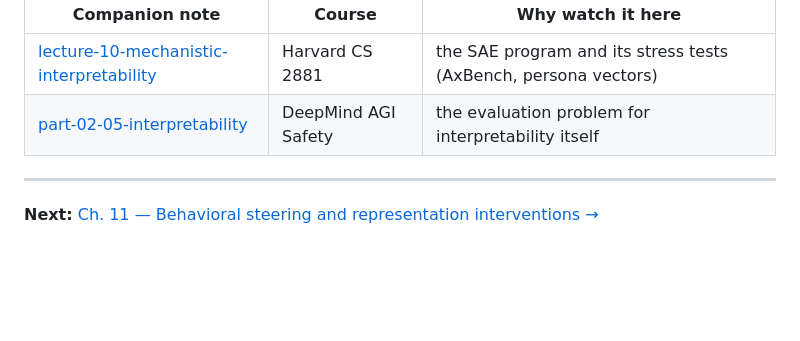
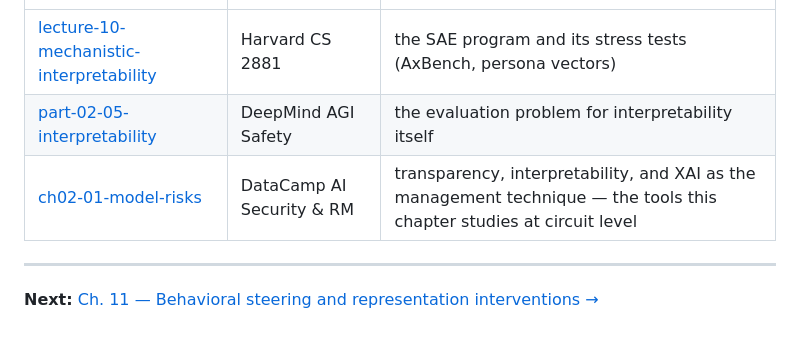
Before and after one commit to AdilShamim8/AI-Safety, a Markdown page: chapters/10-sparse-features-circuits-and-interpretability-evaluation/README.md, the part around the change. GitHub-like rendering; blank space fills up the shorter version.

```diff
--- a/chapters/10-sparse-features-circuits-and-interpretability-evaluation/README.md
+++ b/chapters/10-sparse-features-circuits-and-interpretability-evaluation/README.md
@@ -585,6 +585,7 @@ chapter is a finding to record, not a problem to resolve.
 |---|---|---|
 | [lecture-10-mechanistic-interpretability](../../courses/boaz-barak-cs2881/lecture-10-mechanistic-interpretability.md) | Harvard CS 2881 | the SAE program and its stress tests (AxBench, persona vectors) |
 | [part-02-05-interpretability](../../courses/google-deepmind-agi-safety/part-02-05-interpretability.md) | DeepMind AGI Safety | the evaluation problem for interpretability itself |
+| [ch02-01-model-risks](../../courses/datacamp-ai-security-risk/ch02-01-model-risks.md) | DataCamp AI Security & RM | transparency, interpretability, and XAI as the management technique — the tools this chapter studies at circuit level |
 
 ---
 
```
Also changed, not shown: chapters/10-sparse-features-circuits-and-interpretability-evaluation/solutions.md (+1 -0 lines).
